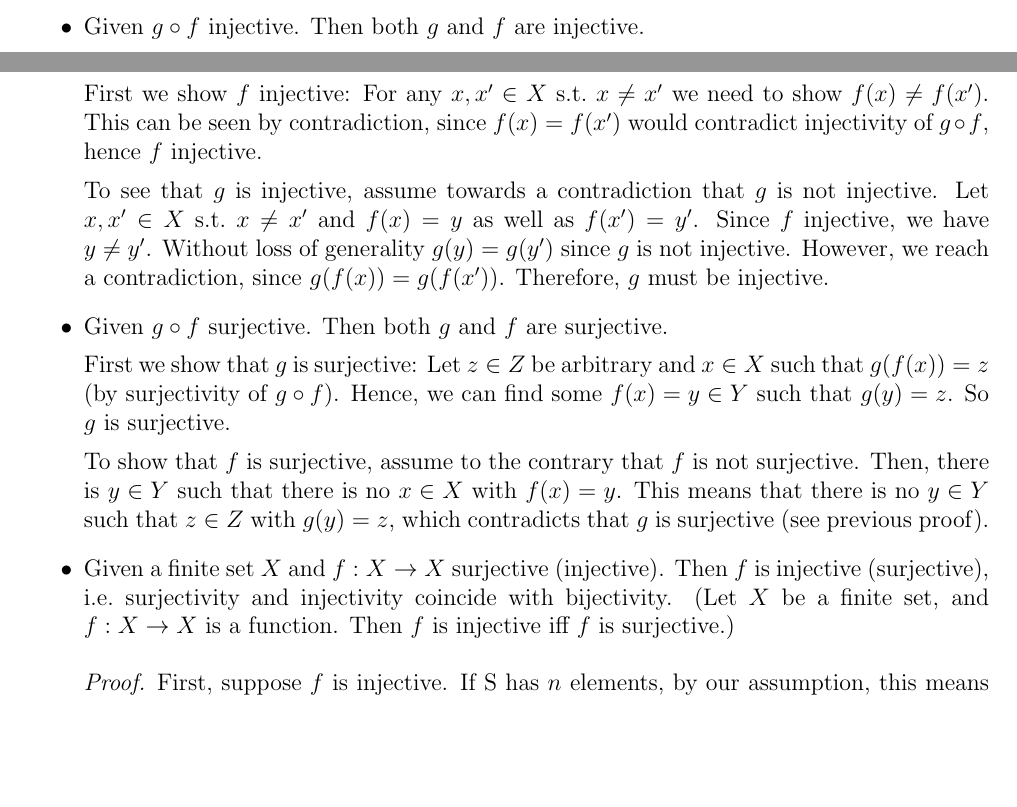
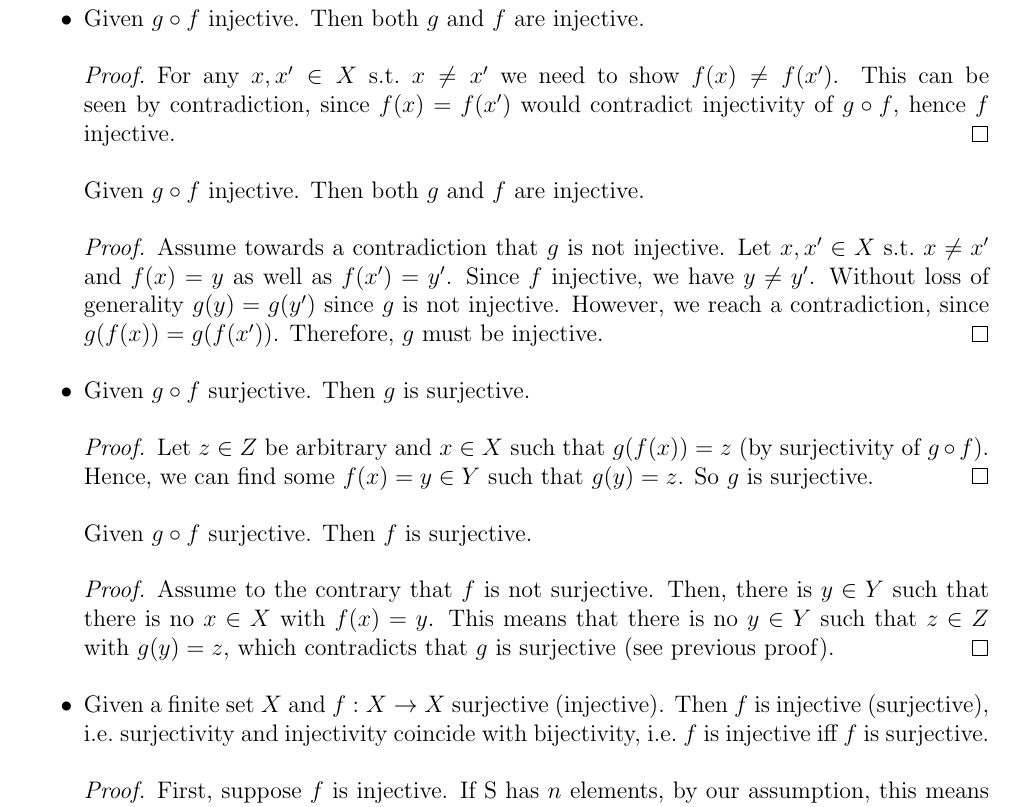
Before and after one commit to lorenzleutgeb/fdb, a LaTeX document (cw/4.tex): two parts of pages 1 and 2 of 3 before the commit and part of page 2 of 4 after it, the two joined at a grey line, cut so that both start at the same text, the shorter picture padded with empty space. Compiled offline with pdfLaTeX.

Commit message:
Consistently use proof environment

```diff
--- a/cw/4.tex
+++ b/cw/4.tex
@@ -66,24 +72,35 @@ Let $z \in Z$. By surjectivity of $g$ there exists a $y \in Y$ such that $g(y) =
 \item{
 Given $g \circ f$ injective. Then both $g$ and $f$ are injective.
 
-First we show $f$ injective: For any $x, x' \in X$ s.t.\ $x \neq x'$ we need to show $f(x) \neq f(x')$. This can be seen by contradiction, since $f(x) = f(x')$ would contradict injectivity of  $g \circ f$, hence $f$ injective.
+\begin{proof}
+For any $x, x' \in X$ s.t.\ $x \neq x'$ we need to show $f(x) \neq f(x')$. This can be seen by contradiction, since $f(x) = f(x')$ would contradict injectivity of  $g \circ f$, hence $f$ injective.
+\end{proof}
 
-To see that $g$ is injective, assume towards a contradiction that $g$ is not injective.  Let $x, x' \in X$ s.t.\ $x \neq x'$ and $f(x) = y$ as well as $f(x') = y'$. Since $f$ injective, we have $y \neq y'$. Without loss of generality $g(y) = g(y')$ since $g$ is not injective. However, we reach a contradiction, since $g(f(x)) = g(f(x'))$. Therefore, $g$ must be injective.
+Given $g \circ f$ injective. Then both $g$ and $f$ are injective.
+
+\begin{proof}
+Assume towards a contradiction that $g$ is not injective.  Let $x, x' \in X$ s.t.\ $x \neq x'$ and $f(x) = y$ as well as $f(x') = y'$. Since $f$ injective, we have $y \neq y'$. Without loss of generality $g(y) = g(y')$ since $g$ is not injective. However, we reach a contradiction, since $g(f(x)) = g(f(x'))$. Therefore, $g$ must be injective.
+\end{proof}
 }
 \item{
-Given $g \circ f$ surjective. Then both $g$ and $f$ are surjective.
+Given $g \circ f$ surjective. Then $g$ is surjective.
 
-First we show that $g$ is surjective: Let $z \in Z$ be arbitrary and $x \in X$ such that $g(f(x)) = z$ (by surjectivity of $g \circ f$). Hence, we can find some $f(x) = y \in Y$ such that $g(y) = z$. So $g$ is surjective.
+\begin{proof}
+Let $z \in Z$ be arbitrary and $x \in X$ such that $g(f(x)) = z$ (by surjectivity of $g \circ f$). Hence, we can find some $f(x) = y \in Y$ such that $g(y) = z$. So $g$ is surjective.
+\end{proof}
 
-To show that $f$ is surjective, assume to the contrary that $f$ is not surjective. Then, there is $y \in Y$ such that there is no $x \in X$ with $f(x) = y$. This means that there is no $y \in Y$ such that $z \in Z$ with $g(y) = z$, which contradicts that $g$ is surjective (see previous proof).
+Given $g \circ f$ surjective. Then $f$ is surjective.
+
+\begin{proof}
+Assume to the contrary that $f$ is not surjective. Then, there is $y \in Y$ such that there is no $x \in X$ with $f(x) = y$. This means that there is no $y \in Y$ such that $z \in Z$ with $g(y) = z$, which contradicts that $g$ is surjective (see previous proof).
+\end{proof}
 }
 \item{
-Given a finite set $X$ and $f : X \rightarrow X$ surjective (injective). Then $f$ is injective (surjective), i.e.\ surjectivity and injectivity coincide with bijectivity.
-(Let $X$ be a finite set, and $f: X \rightarrow X $ is a function. Then $f$ is injective iff $f$ is surjective.)
+Given a finite set $X$ and $f : X \rightarrow X$ surjective (injective). Then $f$ is injective (surjective), i.e.\ surjectivity and injectivity coincide with bijectivity, i.e.\ $f$ is injective iff $f$ is surjective.
 \begin{proof}
  First, suppose $f$ is injective. If S has $n$ elements, by our assumption, this means the image of $f$ has at least $n$ elements. But the image of $f$ is contained in S, so it has at most $n$ elements; so the image of $f$ contains exactly $n$ elements and is therefore the whole of S, i.e. $f$ is surjective.
 
- Now, suppose $f$ is surjective. So, for each $y \in S$, there is an $x \in S$ such that $y=f(x)$. We choose one such $x$ for each $y$ and define a function $g:X \rightarrow X$ so that $g(y)=x$. By construction, $f(g(y))=y$, so g must be injective, and hence, must be surjective by the above argument. So $g$ is a bijection, and f is a left inverse for $g$. But a left inverse for a bijection is also a right inverse, so this implies f is a bijection, and then an injection.
+Now, suppose $f$ is surjective. So, for each $y \in S$, there is an $x \in S$ such that $y=f(x)$. We choose one such $x$ for each $y$ and define a function $g:X \rightarrow X$ so that $g(y)=x$. By construction, $f(g(y))=y$, so g must be injective, and hence, must be surjective by the above argument. So $g$ is a bijection, and f is a left inverse for $g$. But a left inverse for a bijection is also a right inverse, so this implies f is a bijection, and then an injection.
 \end{proof}
 }
 \end{itemize}
```
Also changed, not shown: cw/4.tex (10 more changed lines).
